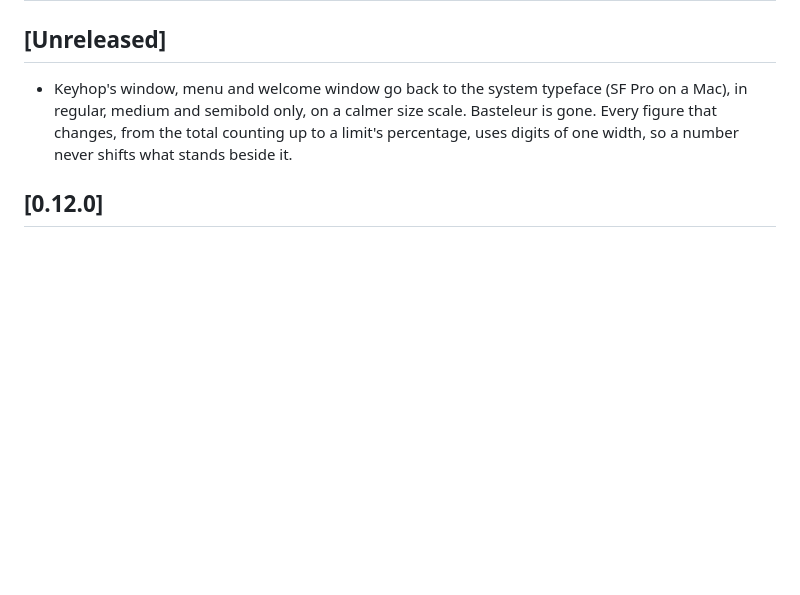
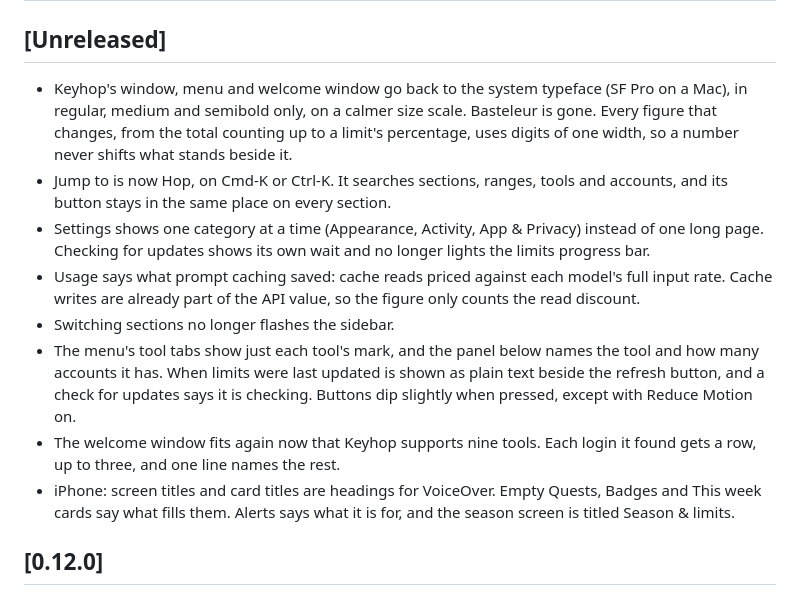
Before and after one commit to dominikzabcik/keyhop, a Markdown page: CHANGELOG.md, the part around the change. GitHub-like rendering; blank space fills up the shorter version.

```diff
--- a/CHANGELOG.md
+++ b/CHANGELOG.md
@@ -3,6 +3,13 @@
 ## [Unreleased]
 
 - Keyhop's window, menu and welcome window go back to the system typeface (SF Pro on a Mac), in regular, medium and semibold only, on a calmer size scale. Basteleur is gone. Every figure that changes, from the total counting up to a limit's percentage, uses digits of one width, so a number never shifts what stands beside it.
+- Jump to is now Hop, on Cmd-K or Ctrl-K. It searches sections, ranges, tools and accounts, and its button stays in the same place on every section.
+- Settings shows one category at a time (Appearance, Activity, App & Privacy) instead of one long page. Checking for updates shows its own wait and no longer lights the limits progress bar.
+- Usage says what prompt caching saved: cache reads priced against each model's full input rate. Cache writes are already part of the API value, so the figure only counts the read discount.
+- Switching sections no longer flashes the sidebar.
+- The menu's tool tabs show just each tool's mark, and the panel below names the tool and how many accounts it has. When limits were last updated is shown as plain text beside the refresh button, and a check for updates says it is checking. Buttons dip slightly when pressed, except with Reduce Motion on.
+- The welcome window fits again now that Keyhop supports nine tools. Each login it found gets a row, up to three, and one line names the rest.
+- iPhone: screen titles and card titles are headings for VoiceOver. Empty Quests, Badges and This week cards say what fills them. Alerts says what it is for, and the season screen is titled Season & limits.
 
 ## [0.12.0]
 
```
Also changed, not shown: README.md (+2 -2 lines), docs/dashboard-usage.png, docs/dashboard.png, docs/menu.png, docs/welcome.png, 1 other file.
